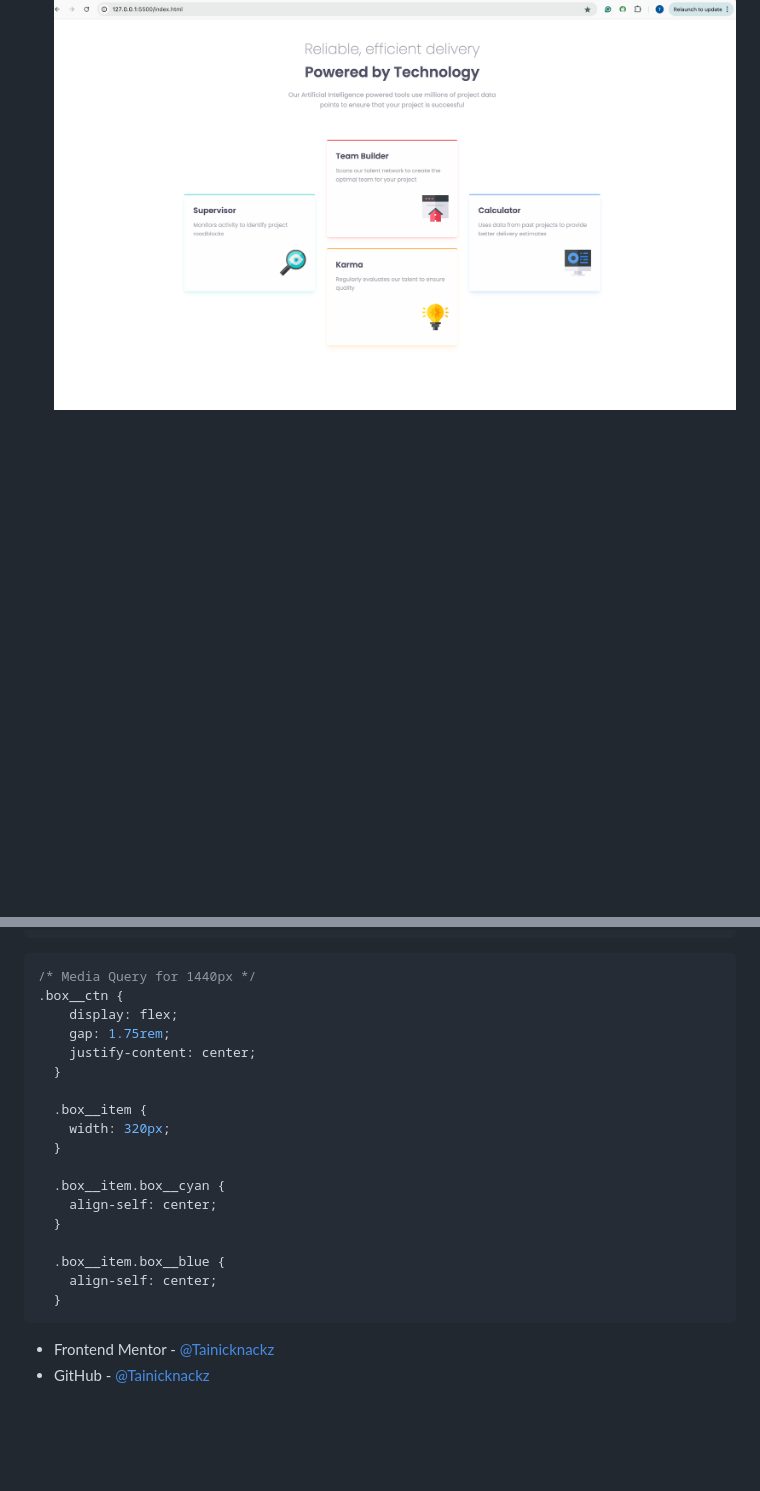
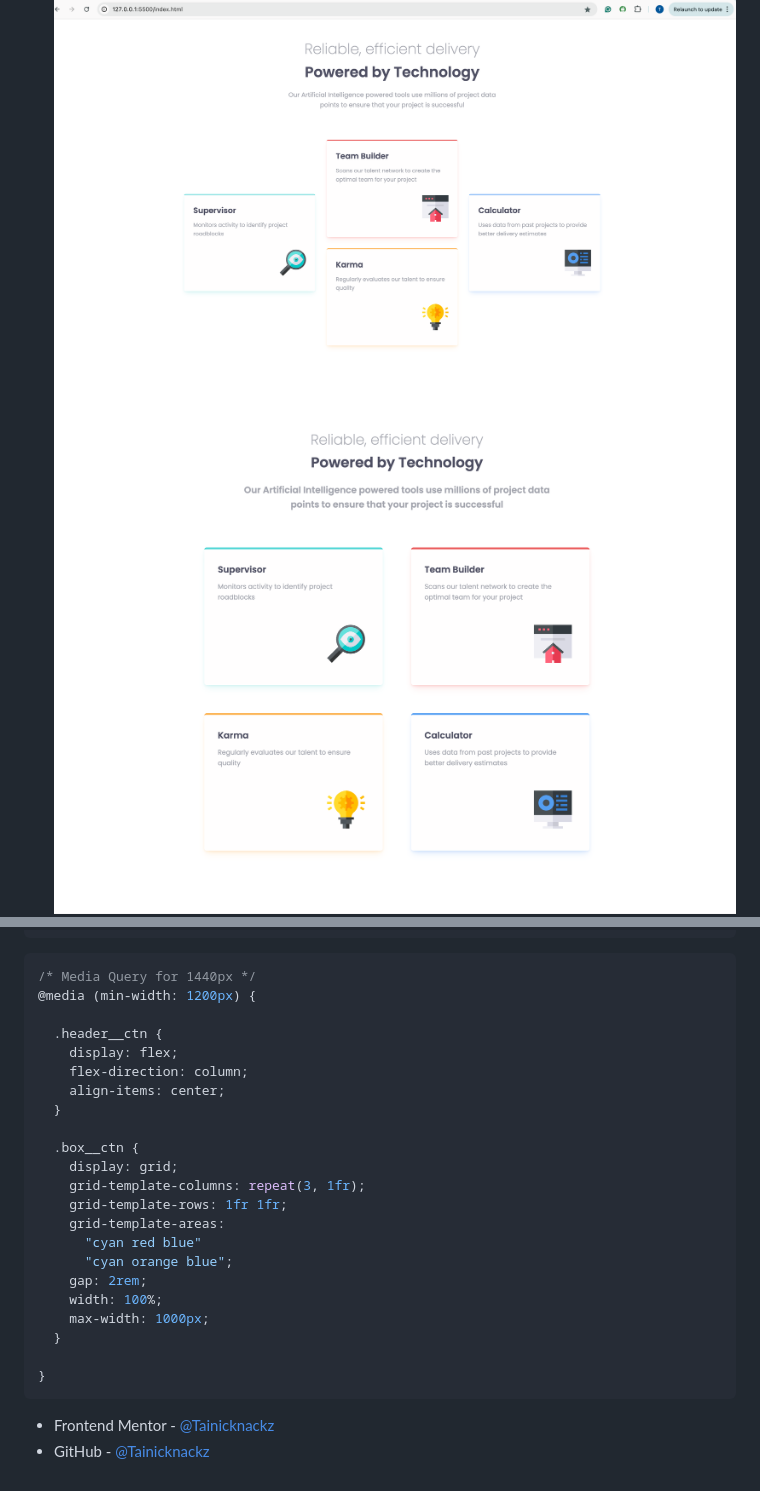
Before and after one commit to Tainicknackz/four-card-feature-section, a Markdown page: README.md, 2 parts joined by grey strips. Rendered like a GitHub page; pictures changed too: screenshots/tablet-screenshot.png (added); blank space fills up the shorter version.

````diff
--- a/README.md
+++ b/README.md
@@ -21,6 +21,7 @@ Users should be able to:
 
 - View the optimal layout for the site depending on their device's screen size
   ![Desktop view](./screenshots/desktop-screenshot.png)
+  ![Tablet view](./screenshots/tablet-screenshot.png)
   ![Mobile view](./screenshots/mobile-screenshot%20I.png)
   ![Mobile view cont.](./screenshots/mobile-screenshot%20II.png)
 
@@ -56,23 +57,27 @@ _Flex-box_, _align-self_ property in _Flex-box_, and _Media Queries_ were clear
 
 ```CSS
 /* Media Query for 1440px */
-.box__ctn {
+@media (min-width: 1200px) {
+
+  .header__ctn {
     display: flex;
-    gap: 1.75rem;
-    justify-content: center;
+    flex-direction: column;
+    align-items: center;
   }
 
-  .box__item {
-    width: 320px;
+  .box__ctn {
+    display: grid;
+    grid-template-columns: repeat(3, 1fr);
+    grid-template-rows: 1fr 1fr;
+    grid-template-areas:
+      "cyan red blue"
+      "cyan orange blue";
+    gap: 2rem;
+    width: 100%;
+    max-width: 1000px;
   }
 
-  .box__item.box__cyan {
-    align-self: center;
-  }
-
-  .box__item.box__blue {
-    align-self: center;
-  }
+}
 ```
 
 - Frontend Mentor - [@Tainicknackz](https://www.frontendmentor.io/profile/Tainicknackz)
````
Also changed, not shown: other parts of README.md (+9 -9 lines), 2 other files.
